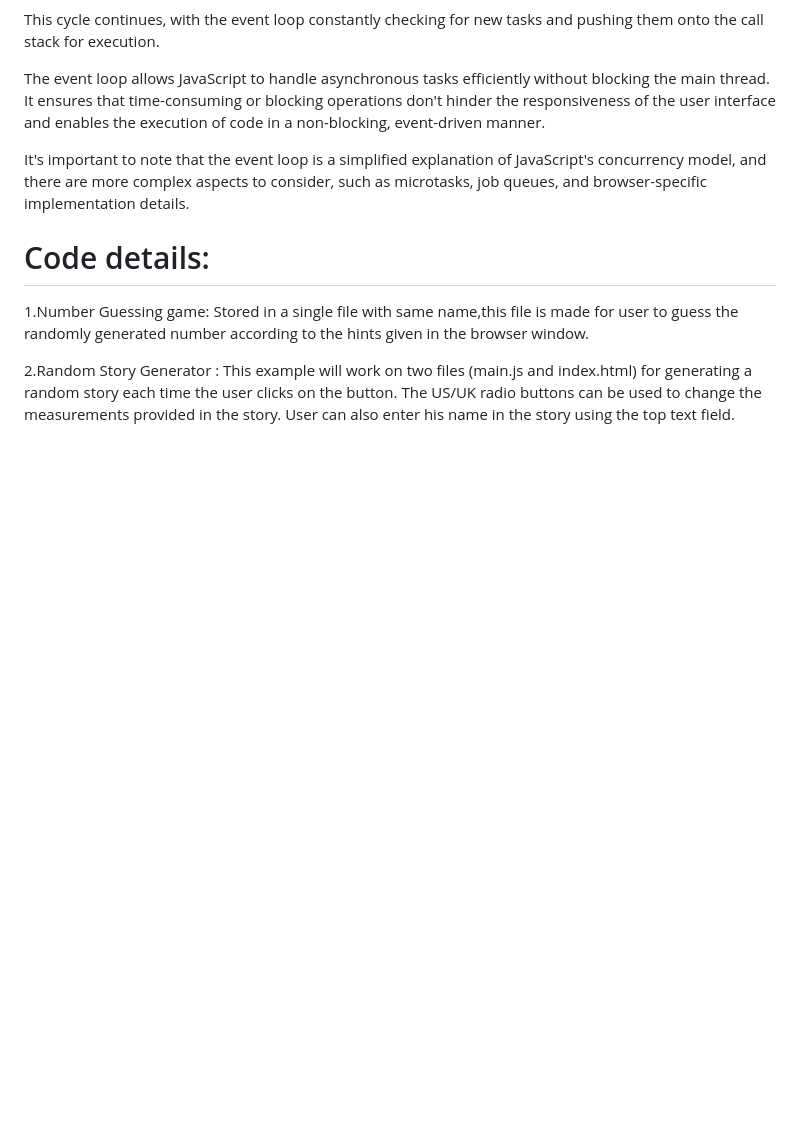
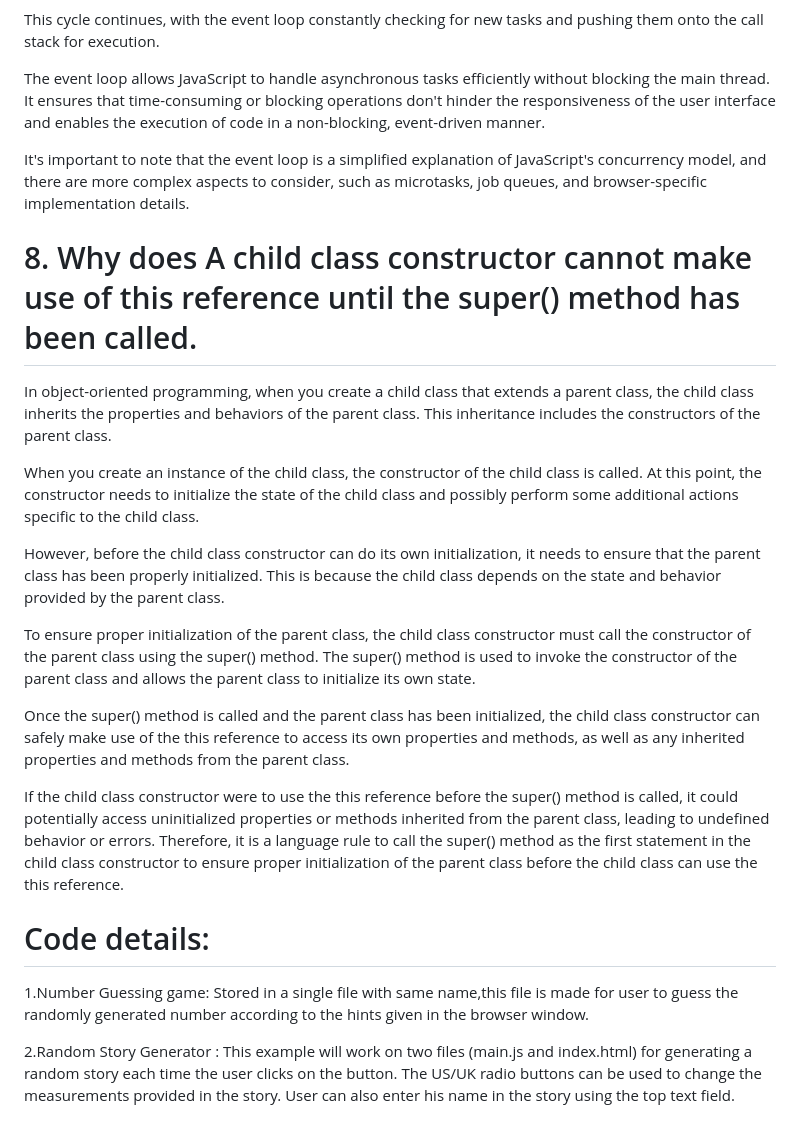
Before and after one commit to rishi9504/JavaScript-Interview-questions, a Markdown page: README.md, the part around the change. GitHub-like rendering; blank space fills up the shorter version.

```diff
--- a/README.md
+++ b/README.md
@@ -316,6 +316,19 @@ The event loop allows JavaScript to handle asynchronous tasks efficiently withou
 
 It's important to note that the event loop is a simplified explanation of JavaScript's concurrency model, and there are more complex aspects to consider, such as microtasks, job queues, and browser-specific implementation details.
 
+# 8. Why does A child class constructor cannot make use of this reference until the super() method has been called.
+
+In object-oriented programming, when you create a child class that extends a parent class, the child class inherits the properties and behaviors of the parent class. This inheritance includes the constructors of the parent class.
+
+When you create an instance of the child class, the constructor of the child class is called. At this point, the constructor needs to initialize the state of the child class and possibly perform some additional actions specific to the child class.
+
+However, before the child class constructor can do its own initialization, it needs to ensure that the parent class has been properly initialized. This is because the child class depends on the state and behavior provided by the parent class.
+
+To ensure proper initialization of the parent class, the child class constructor must call the constructor of the parent class using the super() method. The super() method is used to invoke the constructor of the parent class and allows the parent class to initialize its own state.
+
+Once the super() method is called and the parent class has been initialized, the child class constructor can safely make use of the this reference to access its own properties and methods, as well as any inherited properties and methods from the parent class.
+
+If the child class constructor were to use the this reference before the super() method is called, it could potentially access uninitialized properties or methods inherited from the parent class, leading to undefined behavior or errors. Therefore, it is a language rule to call the super() method as the first statement in the child class constructor to ensure proper initialization of the parent class before the child class can use the this reference.
 
 # Code details:
 1.Number Guessing game: Stored in a single file with same name,this file is made for user to guess the randomly generated number according to the hints given in the browser window.
```
